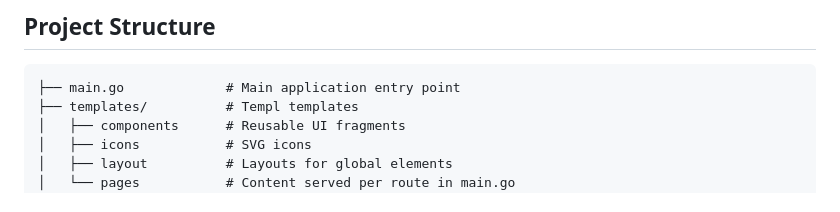
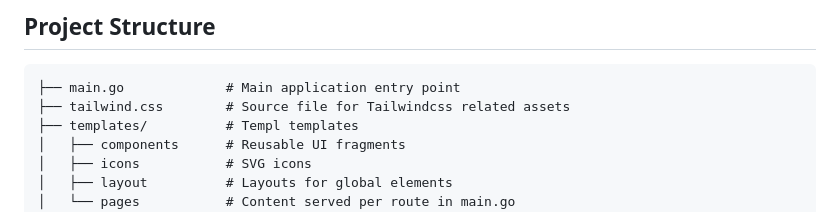
Before and after one commit to jsnchn/pocketgoat, a Markdown page: README.md, the part around the change. Drawn GitHub-style.

````diff
--- a/README.md
+++ b/README.md
@@ -98,6 +98,7 @@ _WIP_
 
 ```
 ├── main.go             # Main application entry point
+├── tailwind.css        # Source file for Tailwindcss related assets
 ├── templates/          # Templ templates
 │   ├── components      # Reusable UI fragments
 │   ├── icons           # SVG icons
````
